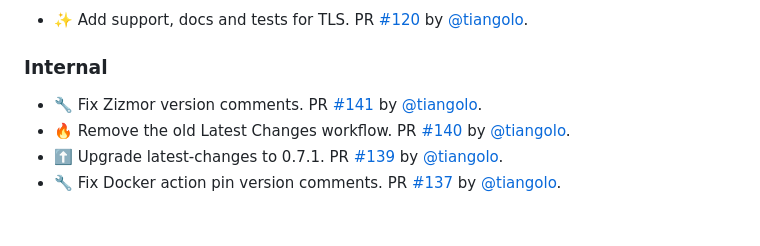
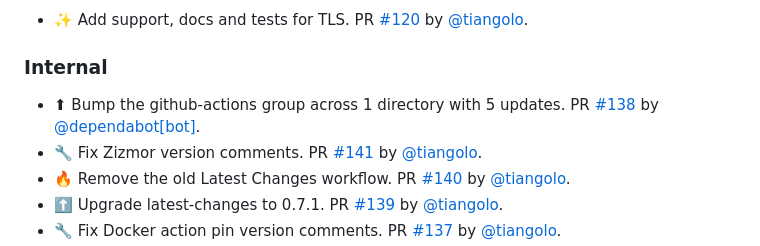
Before and after one commit to tiangolo/nginx-rtmp-docker, a Markdown page: release-notes.md, the part around the change. GitHub-like rendering; blank space fills up the shorter version.

Commit message:
📝 Update release notes
[skip ci]

```diff
--- a/release-notes.md
+++ b/release-notes.md
@@ -12,6 +12,7 @@
 
 ### Internal
 
+* ⬆ Bump the github-actions group across 1 directory with 5 updates. PR [#138](https://github.com/tiangolo/nginx-rtmp-docker/pull/138) by [@dependabot[bot]](https://github.com/apps/dependabot).
 * 🔧 Fix Zizmor version comments. PR [#141](https://github.com/tiangolo/nginx-rtmp-docker/pull/141) by [@tiangolo](https://github.com/tiangolo).
 * 🔥 Remove the old Latest Changes workflow. PR [#140](https://github.com/tiangolo/nginx-rtmp-docker/pull/140) by [@tiangolo](https://github.com/tiangolo).
 * ⬆️ Upgrade latest-changes to 0.7.1. PR [#139](https://github.com/tiangolo/nginx-rtmp-docker/pull/139) by [@tiangolo](https://github.com/tiangolo).
```
